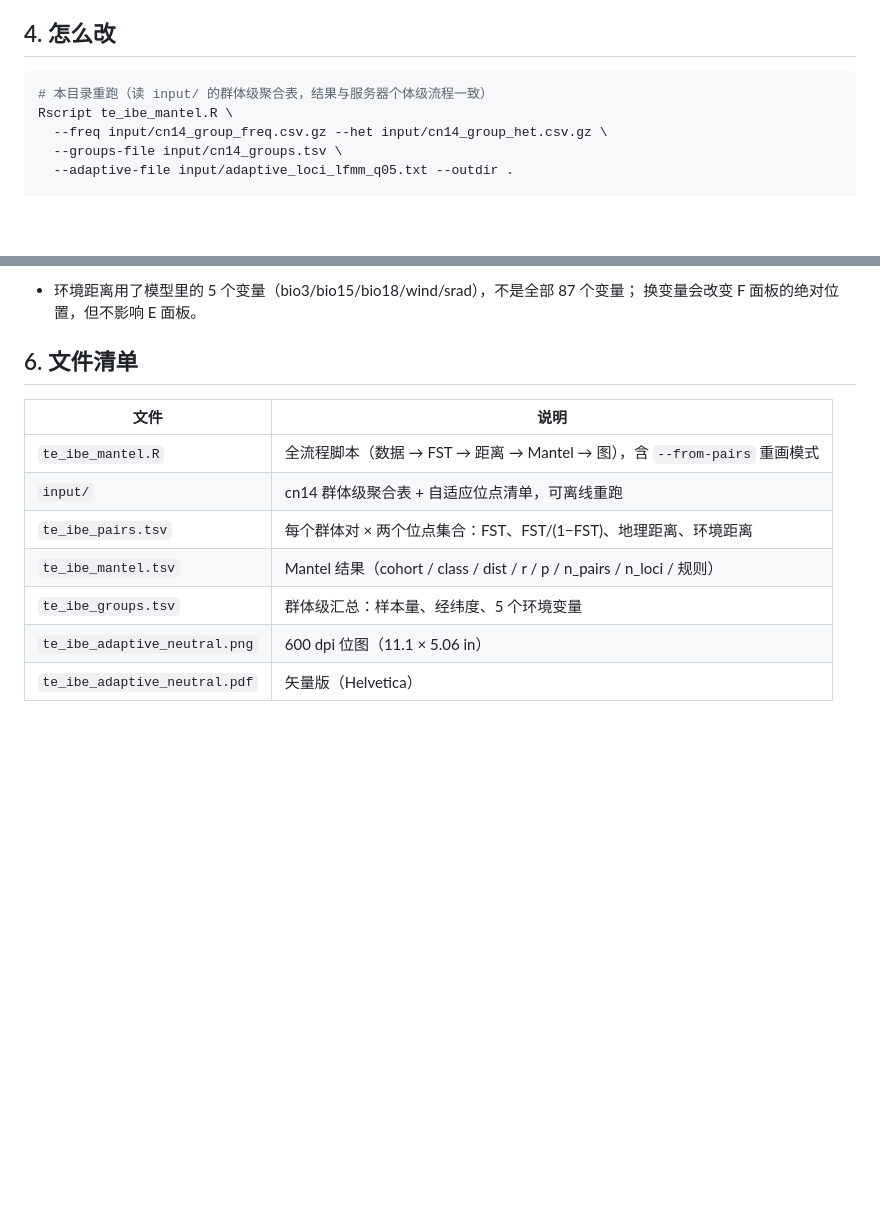
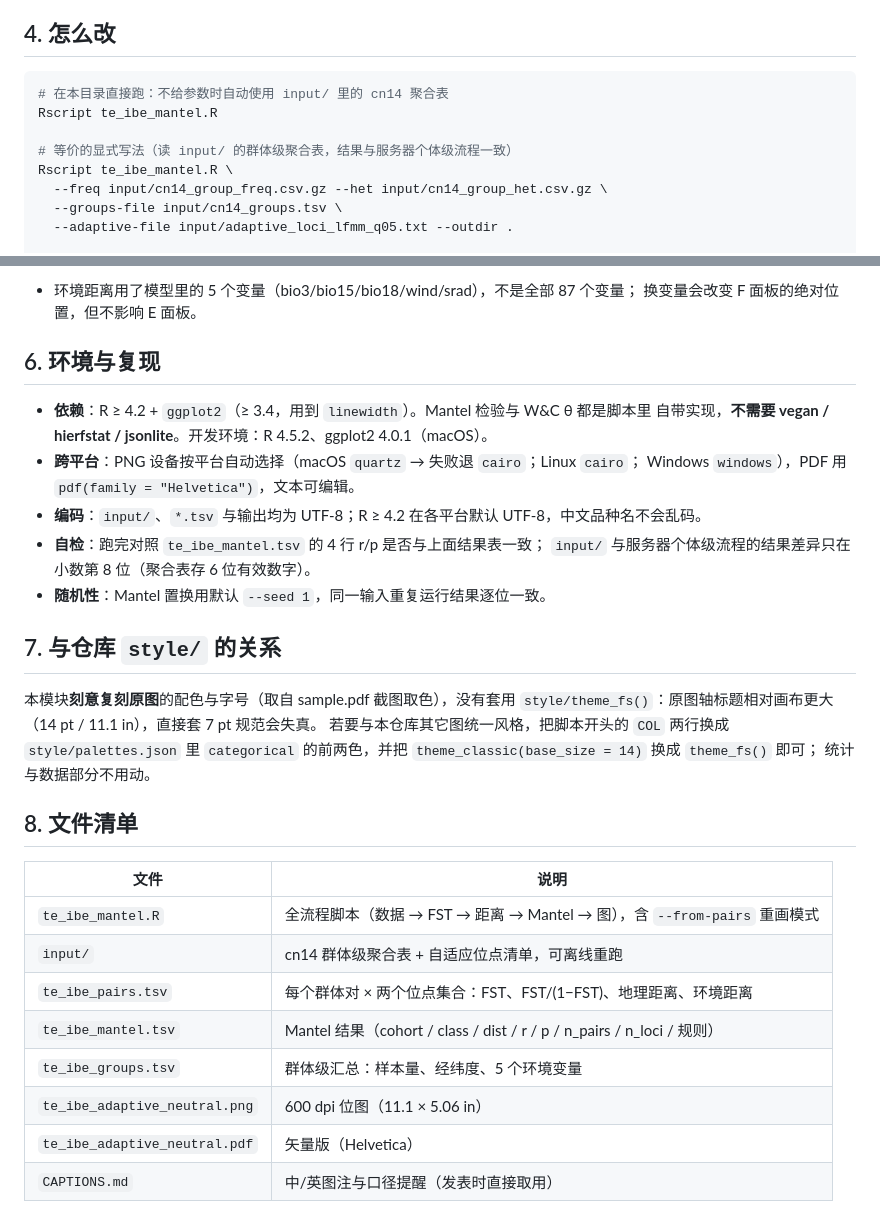
Before and after one commit to issacjohn9955-max/Figures, a Markdown page: te_ibe_adaptive_neutral/README.md, 2 parts joined by grey strips. Drawn GitHub-style; blank space fills up the shorter version.

````diff
--- a/te_ibe_adaptive_neutral/README.md
+++ b/te_ibe_adaptive_neutral/README.md
@@ -85,7 +85,10 @@ W&C 公式里的 h 必须是观测杂合度。用 2p(1−p) 近似（只拿到
 ## 4. 怎么改
 
 ```bash
-# 本目录重跑（读 input/ 的群体级聚合表，结果与服务器个体级流程一致）
+# 在本目录直接跑：不给参数时自动使用 input/ 里的 cn14 聚合表
+Rscript te_ibe_mantel.R
+
+# 等价的显式写法（读 input/ 的群体级聚合表，结果与服务器个体级流程一致）
 Rscript te_ibe_mantel.R \
   --freq input/cn14_group_freq.csv.gz --het input/cn14_group_het.csv.gz \
   --groups-file input/cn14_groups.tsv \
@@ -139,7 +142,26 @@ Rscript te_ibe_mantel.R --outdir out_all --cohort all        # 20 组，含原
 - 环境距离用了模型里的 5 个变量（bio3/bio15/bio18/wind/srad），不是全部 87 个变量；
   换变量会改变 F 面板的绝对位置，但不影响 E 面板。
 
-## 6. 文件清单
+## 6. 环境与复现
+
+- **依赖**：R ≥ 4.2 + `ggplot2`（≥ 3.4，用到 `linewidth`）。Mantel 检验与 W&C θ 都是脚本里
+  自带实现，**不需要 vegan / hierfstat / jsonlite**。开发环境：R 4.5.2、ggplot2 4.0.1（macOS）。
+- **跨平台**：PNG 设备按平台自动选择（macOS `quartz` → 失败退 `cairo`；Linux `cairo`；
+  Windows `windows`），PDF 用 `pdf(family = "Helvetica")`，文本可编辑。
+- **编码**：`input/`、`*.tsv` 与输出均为 UTF-8；R ≥ 4.2 在各平台默认 UTF-8，中文品种名不会乱码。
+- **自检**：跑完对照 `te_ibe_mantel.tsv` 的 4 行 r/p 是否与上面结果表一致；
+  `input/` 与服务器个体级流程的结果差异只在小数第 8 位（聚合表存 6 位有效数字）。
+- **随机性**：Mantel 置换用默认 `--seed 1`，同一输入重复运行结果逐位一致。
+
+## 7. 与仓库 `style/` 的关系
+
+本模块**刻意复刻原图**的配色与字号（取自 sample.pdf 截图取色），没有套用
+`style/theme_fs()`：原图轴标题相对画布更大（14 pt / 11.1 in），直接套 7 pt 规范会失真。
+若要与本仓库其它图统一风格，把脚本开头的 `COL` 两行换成 `style/palettes.json` 里
+`categorical` 的前两色，并把 `theme_classic(base_size = 14)` 换成 `theme_fs()` 即可；
+统计与数据部分不用动。
+
+## 8. 文件清单
 
 | 文件 | 说明 |
 |---|---|
@@ -150,3 +172,4 @@ Rscript te_ibe_mantel.R --outdir out_all --cohort all        # 20 组，含原
 | `te_ibe_groups.tsv` | 群体级汇总：样本量、经纬度、5 个环境变量 |
 | `te_ibe_adaptive_neutral.png` | 600 dpi 位图（11.1 × 5.06 in） |
 | `te_ibe_adaptive_neutral.pdf` | 矢量版（Helvetica） |
+| `CAPTIONS.md` | 中/英图注与口径提醒（发表时直接取用） |
````
Also changed, not shown: README.md (+9 -2 lines), REQUIREMENTS.md (+1 -0 lines), te_ibe_adaptive_neutral/CAPTIONS.md (added, +58 -0 lines), variable_contribution/CAPTIONS.md (added, +39 -0 lines), variable_contribution/README.md (added, +77 -0 lines), variable_contribution/variable_contribution.png (added), 7 other files.
